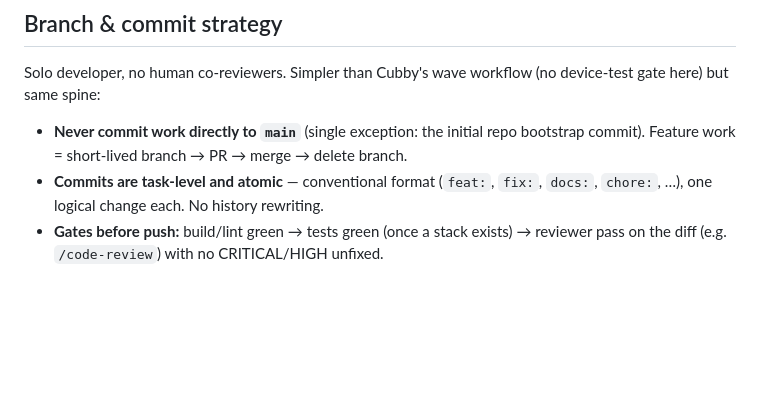
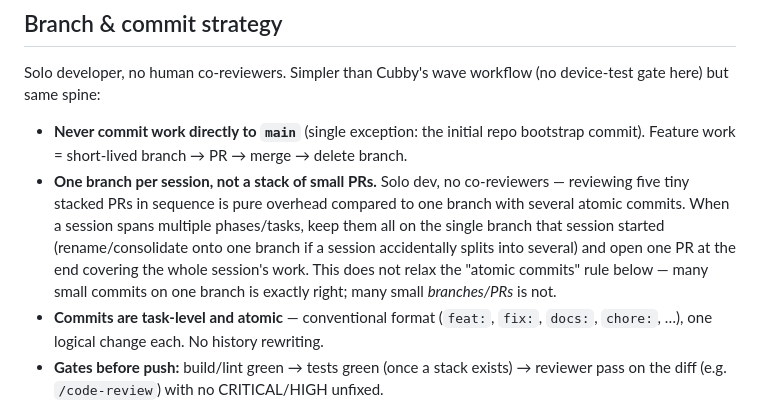
Before and after one commit to abhijitbansal/foundry, a Markdown page: AGENTS.md, the part around the change. Rendered like a GitHub page; blank space fills up the shorter version.

Commit message:
docs: one branch per session, not stacked PRs (solo-dev preference)
User feedback mid-session: reviewing several small stacked PRs in
sequence is pure overhead for a solo reviewer compared to one branch
with several atomic commits. Consolidated this session's 3 stacked
branches/PRs into one (feat/foundry-launch-prep) and closed the other
two without merging.

Co-Authored-By: Claude Sonnet 5 <noreply@anthropic.com>
Claude-Session: https://claude.ai/code/session_0162t4yqnvyyESBhjhwoj9cx

```diff
--- a/AGENTS.md
+++ b/AGENTS.md
@@ -53,6 +53,7 @@ A standing ultracode/session directive authorizes orchestration; it does not man
 Solo developer, no human co-reviewers. Simpler than Cubby's wave workflow (no device-test gate here) but same spine:
 
 - **Never commit work directly to `main`** (single exception: the initial repo bootstrap commit). Feature work = short-lived branch → PR → merge → delete branch.
+- **One branch per session, not a stack of small PRs.** Solo dev, no co-reviewers — reviewing five tiny stacked PRs in sequence is pure overhead compared to one branch with several atomic commits. When a session spans multiple phases/tasks, keep them all on the single branch that session started (rename/consolidate onto one branch if a session accidentally splits into several) and open one PR at the end covering the whole session's work. This does not relax the "atomic commits" rule below — many small commits on one branch is exactly right; many small *branches/PRs* is not.
 - **Commits are task-level and atomic** — conventional format (`feat:`, `fix:`, `docs:`, `chore:`, …), one logical change each. No history rewriting.
 - **Gates before push:** build/lint green → tests green (once a stack exists) → reviewer pass on the diff (e.g. `/code-review`) with no CRITICAL/HIGH unfixed.
 - Multi-phase work (2+ dependent phases) gets a plan doc in `docs/plans/` first; the plan's task structure is authoritative.
```
